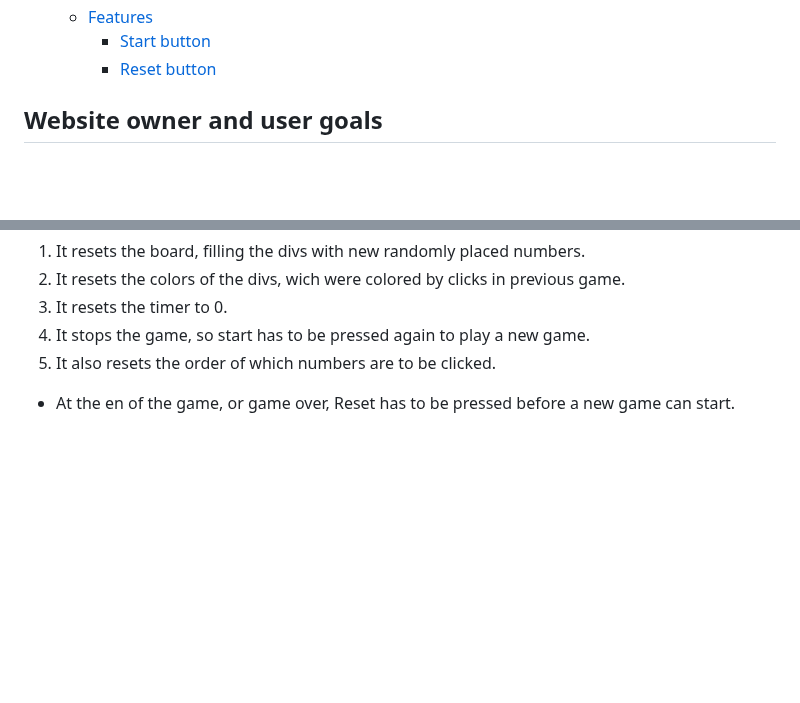
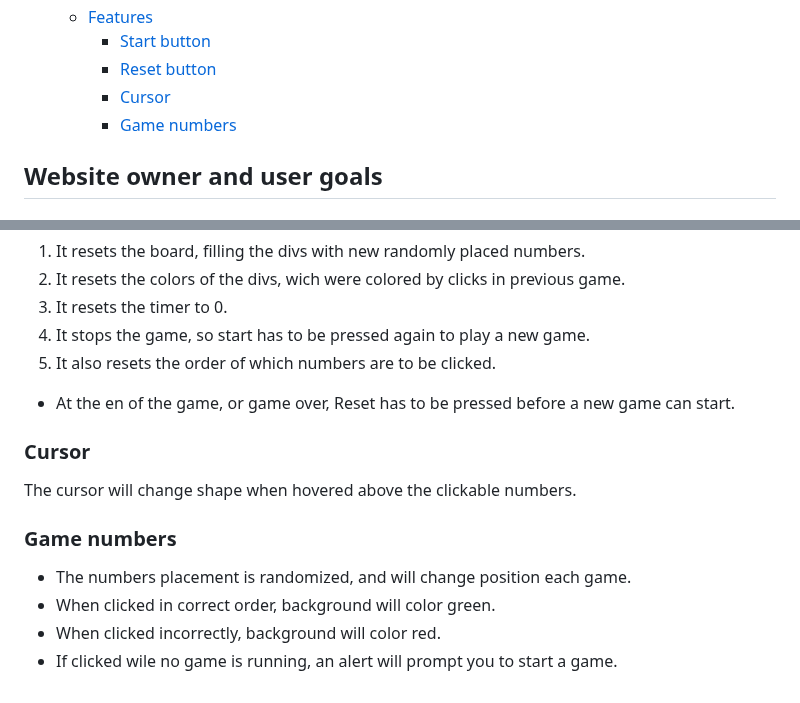
Before and after one commit to hogbergmarkus/click-numbers, a Markdown page: README.md, 2 parts joined by grey strips. Rendered like a GitHub page; blank space fills up the shorter version.

Commit message:
Add Cursor and Game Numbers to Features in README.md

```diff
--- a/README.md
+++ b/README.md
@@ -28,6 +28,8 @@ amount of addiction as you are trying to beat your best time.
   - [Features](#features)
     - [Start button](#start-button)
     - [Reset button](#reset-button)
+    - [Cursor](#cursor)
+    - [Game numbers](#game-numbers)
 
 ## Website owner and user goals
 
@@ -119,3 +121,14 @@ which I quite enjoy.
 5. It also resets the order of which numbers are to be clicked.
 
 - At the en of the game, or game over, Reset has to be pressed before a new game can start.
+
+### Cursor
+
+The cursor will change shape when hovered above the clickable numbers.
+
+### Game numbers
+
+- The numbers placement is randomized, and will change position each game.
+- When clicked in correct order, background will color green.
+- When clicked incorrectly, background will color red.
+- If clicked wile no game is running, an alert will prompt you to start a game.
```
